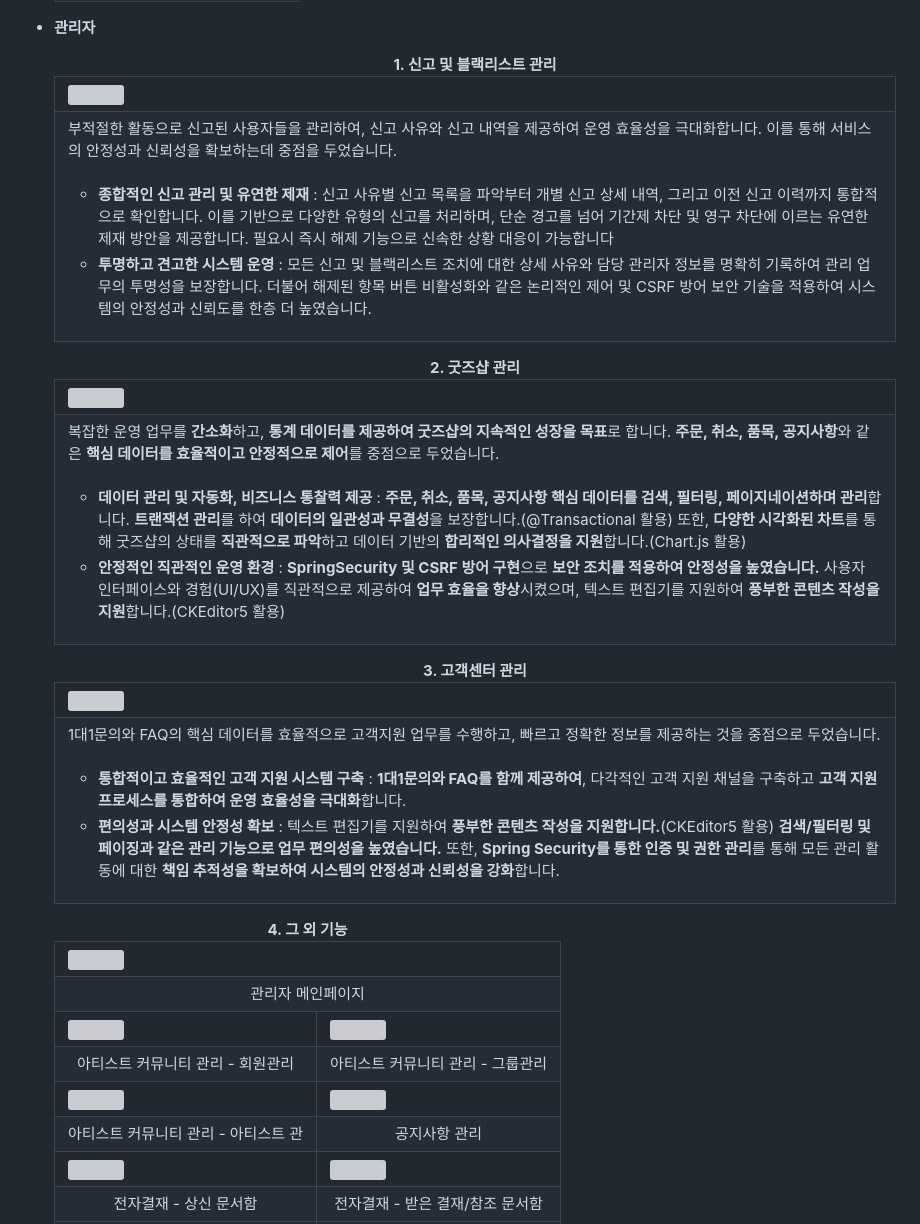
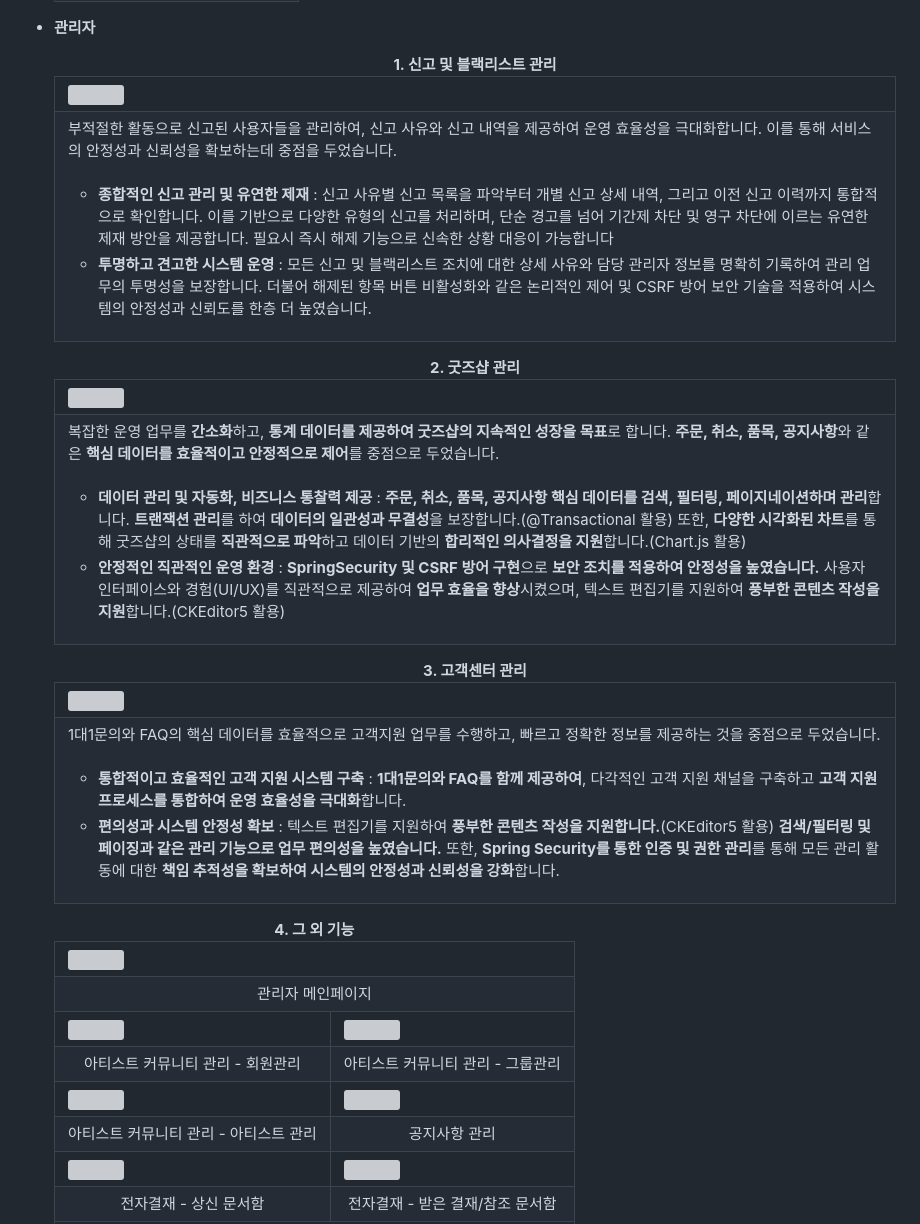
Before and after one commit to pcs1231/TeamProject-DDTOWN, a Markdown page: README.md, the part around the change printed below. Rendered like a GitHub page; grey boxes are pictures that could not be loaded.

```diff
--- a/README.md
+++ b/README.md
@@ -421,7 +421,7 @@
       </th>
     </tr>
     <tr>
-      <td align="center">아티스트 커뮤니티 관리 - 아티스트 관</td>
+      <td align="center">아티스트 커뮤니티 관리 - 아티스트 관리</td>
       <td align="center">공지사항 관리</td>
     </tr>
     <tr>
```
Also changed, not shown: other parts of README.md (+12 -15 lines).
